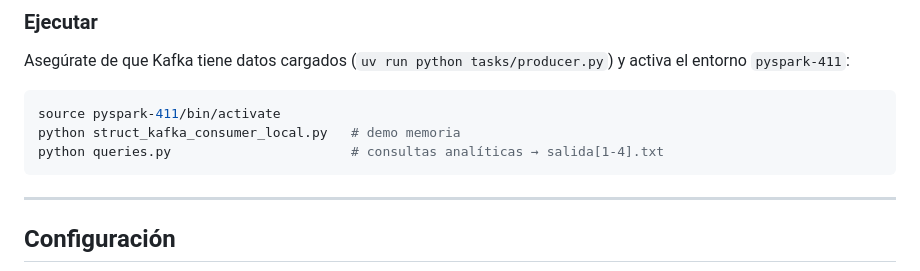
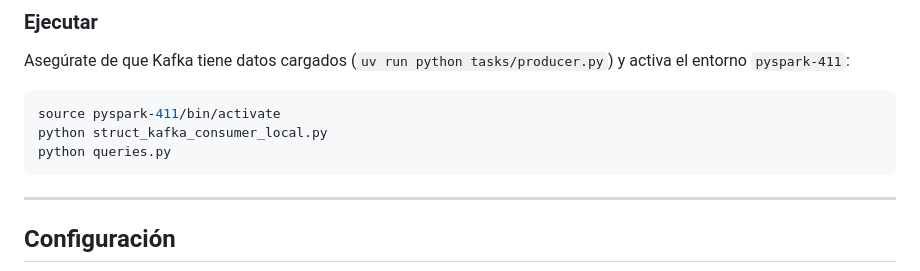
Before and after one commit to gonzalo-cruz/SD2-proyecto, a Markdown page: README.md, the part around the change. Rendered like a GitHub page.

````diff
--- a/README.md
+++ b/README.md
@@ -201,8 +201,8 @@ Asegúrate de que Kafka tiene datos cargados (`uv run python tasks/producer.py`)
 
 ```bash
 source pyspark-411/bin/activate
-python struct_kafka_consumer_local.py   # demo memoria
-python queries.py                       # consultas analíticas → salida[1-4].txt
+python struct_kafka_consumer_local.py
+python queries.py
 ```
 
 ---
````
